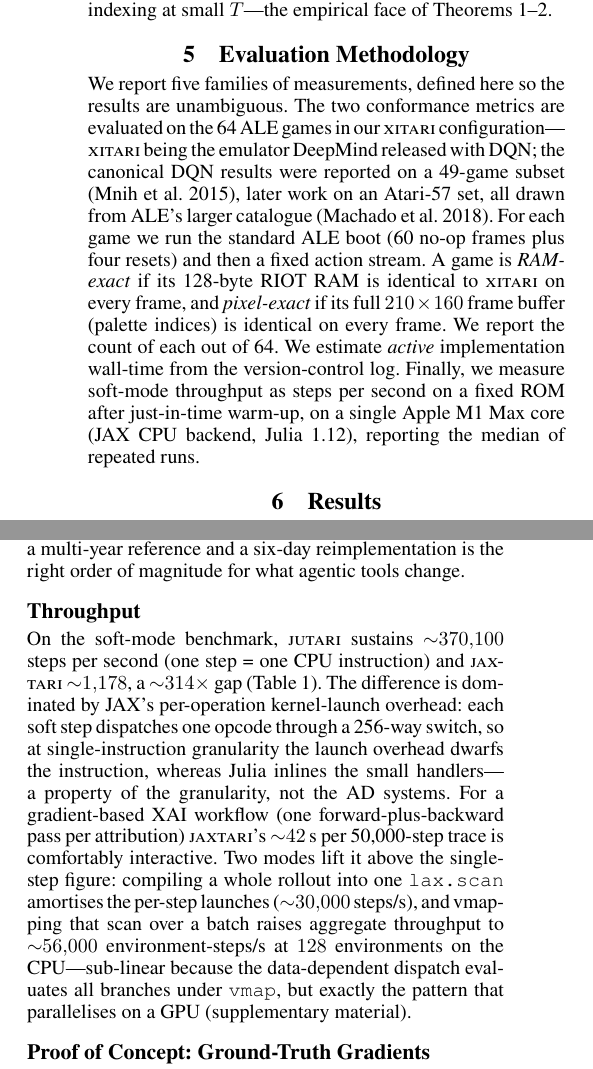
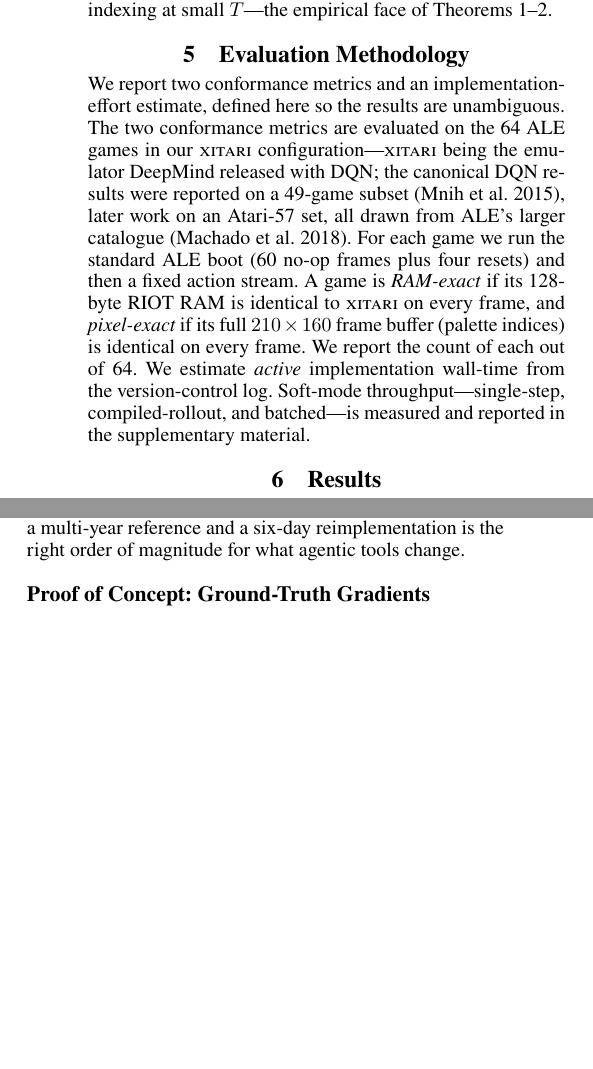
Before and after one commit to akmaier/UnderstandingVCS, a LaTeX paper (jutari_paper/paper/paper.tex): two parts of the columns of page 6 of 9 before the commit and two parts of the columns of page 6 of 8 after it, joined at a grey line, cut so that both start at the same text, the shorter picture padded with empty space. Compiled offline with pdfLaTeX.

Commit message:
Paper: move ALL throughput to the supplement; main only refers to it
Per author: throughput belongs entirely in the supplement; the main paper just
points to it. Main-paper changes at the three discussion points:
  - tab:ports: drop the 'Soft throughput (steps/s)' row; caption now points to
    the supplement (removed the jutari-faster-than-jaxtari explanation).
  - Evaluation Methodology: 'five families' -> 'two conformance metrics and an
    effort estimate'; removed the throughput measurement methodology; added a
    one-line pointer to the supplement.
  - Results: removed the \subsection{Throughput} entirely.
Supplement: 'Batched Throughput' -> self-contained \section{Throughput} carrying
the methodology + single-step (jutari 370,100 / jaxtari 1,178, the kernel-launch
explanation, 42s fwd+bwd), compiled-scan ~30k, and the batched table.
Both compile clean; main body now ends with room to spare (8 pp total incl. refs).

Co-Authored-By: Claude Opus 4.8 (1M context) <noreply@anthropic.com>

```diff
--- a/jutari_paper/paper/paper.tex
+++ b/jutari_paper/paper/paper.tex
@@ -325,3 +321,5 @@ runtime (see Throughput).}
+compiled-rollout, and batched---is measured and reported in the supplementary
+material.}
 \label{tab:ports}
 \end{table}
 
@@ -564,8 +562,8 @@ Theorems~\ref{thm:exact}--\ref{thm:limit}.
 
 \section{Evaluation Methodology}
 
-We report five families of measurements, defined here so the results are
-unambiguous. The two conformance metrics are evaluated on the 64 ALE games in
+We report two conformance metrics and an implementation-effort estimate, defined
+here so the results are unambiguous. The two conformance metrics are evaluated on the 64 ALE games in
 our \textsc{xitari} configuration---\textsc{xitari} being the emulator DeepMind
 released with DQN; the canonical DQN results were reported on a 49-game subset
 \citep{mnih2015human}, later work on an Atari-57 set, all drawn from ALE's larger
@@ -575,10 +573,8 @@ boot (60 no-op frames plus four resets) and then a fixed action stream. A game i
 frame, and \emph{pixel-exact} if its full $210\times160$ frame buffer (palette
 indices) is identical on every frame. We report the count of each out of 64. We
 estimate \emph{active} implementation wall-time from the version-control log.
-Finally, we
-measure soft-mode throughput as steps per second on a fixed ROM after
-just-in-time warm-up, on a single Apple~M1~Max core (JAX CPU backend,
-Julia~1.12), reporting the median of repeated runs.
+Soft-mode throughput---single-step, compiled-rollout, and batched---is measured and
+reported in the supplementary material.
 
 \section{Results}
 
@@ -609,24 +605,6 @@ ports reproduce its behaviour (bit-exact RAM, pixel-exact screens) in about
 reference is larger in scope (audio, every cartridge type, tooling)---but the
 contrast between a multi-year reference and a six-day reimplementation is the right
 order of magnitude for what agentic tools change.
-
-\subsection{Throughput}
-
-On the soft-mode benchmark, \textsc{jutari} sustains ${\sim}370{,}100$ steps per
-second (one step = one CPU instruction) and \textsc{jaxtari} ${\sim}1{,}178$, a
-${\sim}314\times$ gap (Table~\ref{tab:ports}). The difference is dominated by
-JAX's per-operation kernel-launch overhead: each soft step dispatches one opcode
-through a 256-way switch, so at single-instruction granularity the launch overhead
-dwarfs the instruction, whereas Julia inlines the small handlers---a property of
-the granularity, not the AD systems. For a gradient-based XAI workflow (one
-forward-plus-backward pass per attribution) \textsc{jaxtari}'s ${\sim}42$\,s per
-50{,}000-step trace is comfortably interactive. Two modes lift it above the
-single-step figure: compiling a whole rollout into one \texttt{lax.scan} amortises
-the per-step launches (${\sim}30{,}000$ steps/s), and vmapping that scan over a
-batch raises aggregate throughput to ${\sim}56{,}000$ environment-steps/s at $128$
-environments on the CPU---sub-linear because the data-dependent dispatch evaluates
-all branches under \texttt{vmap}, but exactly the pattern that parallelises on a
-GPU (supplementary material).
 
 \subsection{Proof of Concept: Ground-Truth Gradients}
 
```
Also changed, not shown: jutari_paper/paper/supplementary.tex (+20 -7 lines), jutari_paper/paper/paper.pdf, jutari_paper/paper/supplementary.pdf, jutari_paper/paper/paper.tex (6 more changed lines).
